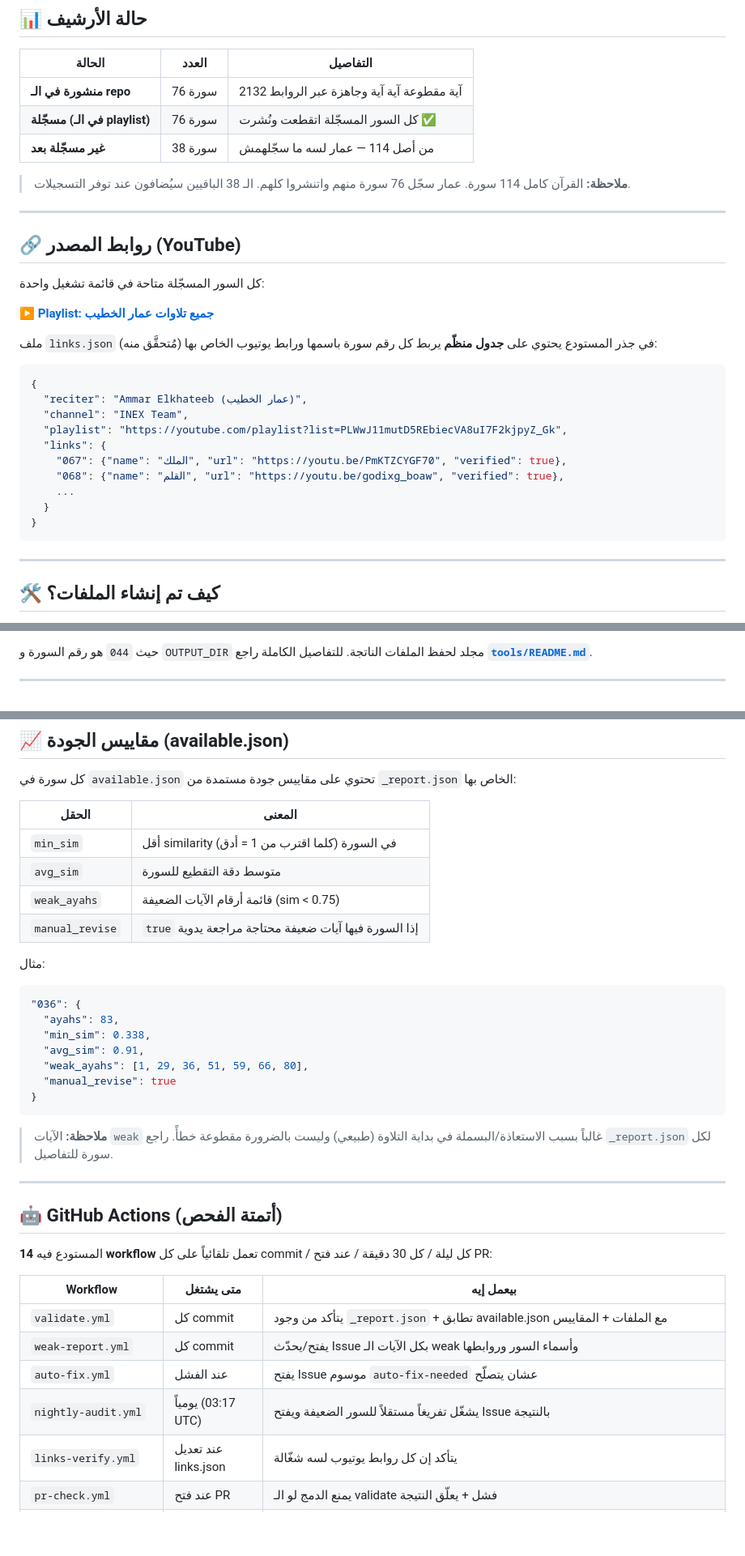
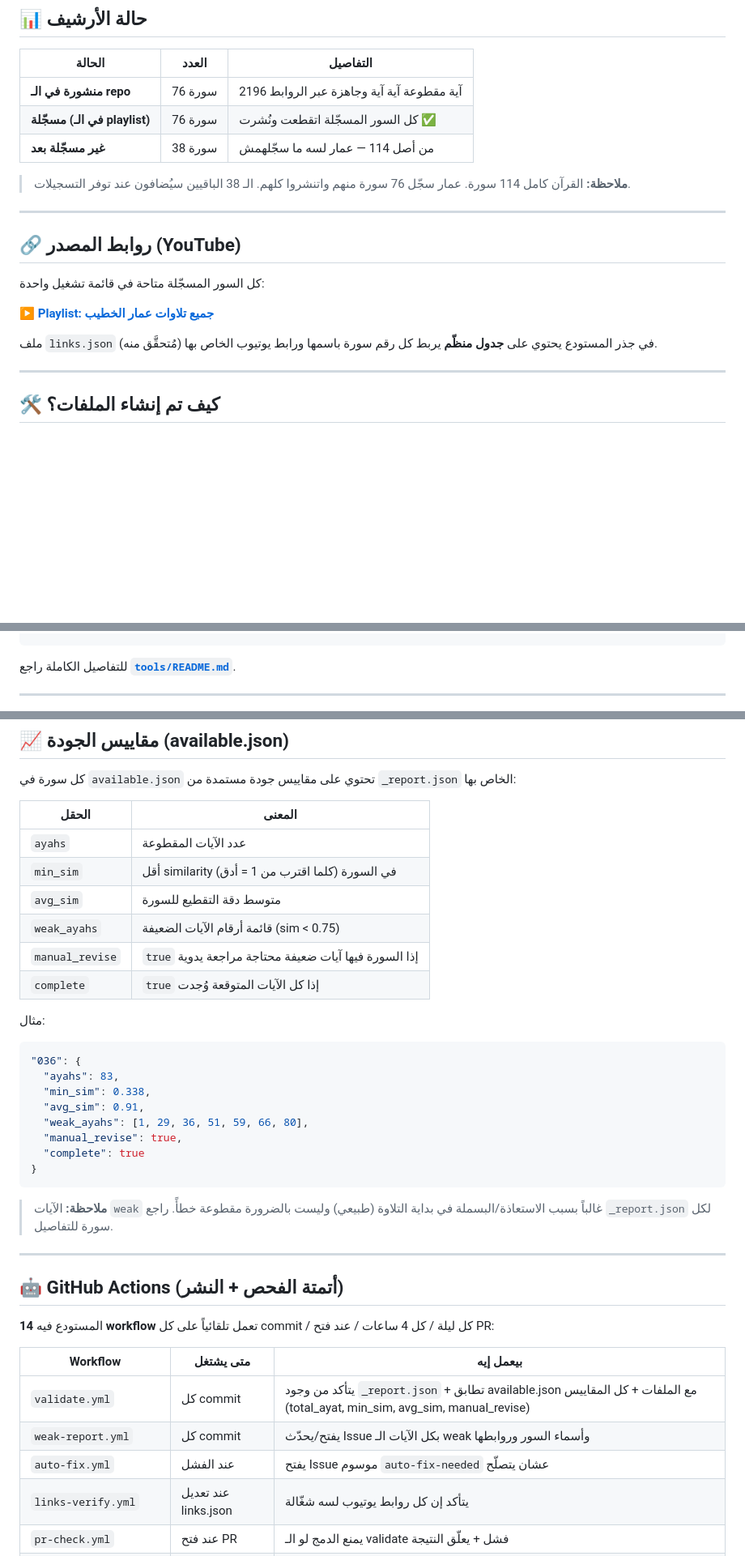
Before and after one commit to AmmarBasha2011/Ammar-Quran-Record, a Markdown page: README.md, 3 parts joined by grey strips. Shown at 81% size. GitHub-like rendering; folded sections open; blank space fills up the shorter version.

````diff
--- a/README.md
+++ b/README.md
@@ -57,7 +58,7 @@ https://raw.githubusercontent.com/AmmarBasha2011/Ammar-Quran-Record/main/{SURAH:
 
 | الحالة | العدد | التفاصيل |
 |---|---|---|
-| **منشورة في الـ repo** | 76 سورة | 2132 آية مقطوعة آية آية وجاهزة عبر الروابط |
+| **منشورة في الـ repo** | 76 سورة | 2196 آية مقطوعة آية آية وجاهزة عبر الروابط |
 | **مسجّلة (في الـ playlist)** | 76 سورة | كل السور المسجّلة اتقطعت ونُشرت ✅ |
 | **غير مسجّلة بعد** | 38 سورة | من أصل 114 — عمار لسه ما سجّلهمش |
 
@@ -71,20 +72,7 @@ https://raw.githubusercontent.com/AmmarBasha2011/Ammar-Quran-Record/main/{SURAH:
 
 **[▶️ Playlist: جميع تلاوات عمار الخطيب](https://youtube.com/playlist?list=PLWwJ11mutD5REbiecVA8uI7F2kjpyZ_Gk&si=E9yRV8HqYWXDR2my)**
 
-ملف `links.json` في جذر المستودع يحتوي على **جدول منظّم** يربط كل رقم سورة باسمها ورابط يوتيوب الخاص بها (مُتحقَّق منه):
-
-```json
-{
-  "reciter": "Ammar Elkhateeb (عمار الخطيب)",
-  "channel": "INEX Team",
-  "playlist": "https://youtube.com/playlist?list=PLWwJ11mutD5REbiecVA8uI7F2kjpyZ_Gk",
-  "links": {
-    "067": {"name": "الملك", "url": "https://youtu.be/PmKTZCYGF70", "verified": true},
-    "068": {"name": "القلم", "url": "https://youtu.be/godixg_boaw", "verified": true},
-    ...
-  }
-}
-```
+ملف `links.json` في جذر المستودع يحتوي على **جدول منظّم** يربط كل رقم سورة باسمها ورابط يوتيوب الخاص بها (مُتحقَّق منه).
 
 ---
 
@@ -110,3 +99,2 @@ python tools/add_surah.py 044
 
-حيث `044` هو رقم السورة و `OUTPUT_DIR` مجلد لحفظ الملفات الناتجة.
 للتفاصيل الكاملة راجع **[`tools/README.md`](tools/README.md)**.
@@ -121,10 +107,12 @@ python tools/add_surah.py 044
 
 | الحقل | المعنى |
 |---|---|
+| `ayahs` | عدد الآيات المقطوعة |
 | `min_sim` | أقل similarity في السورة (كلما اقترب من 1 = أدق) |
 | `avg_sim` | متوسط دقة التقطيع للسورة |
 | `weak_ayahs` | قائمة أرقام الآيات الضعيفة (sim < 0.75) |
 | `manual_revise` | `true` إذا السورة فيها آيات ضعيفة محتاجة مراجعة يدوية |
+| `complete` | `true` إذا كل الآيات المتوقعة وُجدت |
 
 مثال:
 ```json
@@ -133,7 +121,8 @@ python tools/add_surah.py 044
   "min_sim": 0.338,
   "avg_sim": 0.91,
   "weak_ayahs": [1, 29, 36, 51, 59, 66, 80],
-  "manual_revise": true
+  "manual_revise": true,
+  "complete": true
 }
 ```
 
@@ -141,16 +130,15 @@ python tools/add_surah.py 044
 
 ---
 
-## 🤖 GitHub Actions (أتمتة الفحص)
+## 🤖 GitHub Actions (أتمتة الفحص + النشر)
 
-المستودع فيه **14 workflow** تعمل تلقائياً على كل commit / كل ليلة / كل 30 دقيقة / عند فتح PR:
+المستودع فيه **14 workflow** تعمل تلقائياً على كل commit / كل ليلة / كل 4 ساعات / عند فتح PR:
 
 | Workflow | متى يشتغل | بيعمل إيه |
 |---|---|---|
-| `validate.yml` | كل commit | يتأكد من وجود `_report.json` + تطابق available.json مع الملفات + المقاييس |
+| `validate.yml` | كل commit | يتأكد من وجود `_report.json` + تطابق available.json مع الملفات + كل المقاييس (total_ayat, min_sim, avg_sim, manual_revise) |
 | `weak-report.yml` | كل commit | يفتح/يحدّث Issue بكل الآيات الـ weak وأسماء السور وروابطها |
 | `auto-fix.yml` | عند الفشل | يفتح Issue موسوم `auto-fix-needed` عشان يتصلّح |
-| `nightly-audit.yml` | يومياً (03:17 UTC) | يشغّل تفريغاً مستقلاً للسور الضعيفة ويفتح Issue بالنتيجة |
 | `links-verify.yml` | عند تعديل links.json | يتأكد إن كل روابط يوتيوب لسه شغّالة |
 | `pr-check.yml` | عند فتح PR | يمنع الدمج لو الـ validate فشل + يعلّق النتيجة |
 | `audio-probe.yml` | كل commit | يتأكد إن كل MP3 صحيح ومش فاضي |
````
Also changed, not shown: other parts of README.md (+52 -20 lines), tools/README.md (+116 -45 lines).
